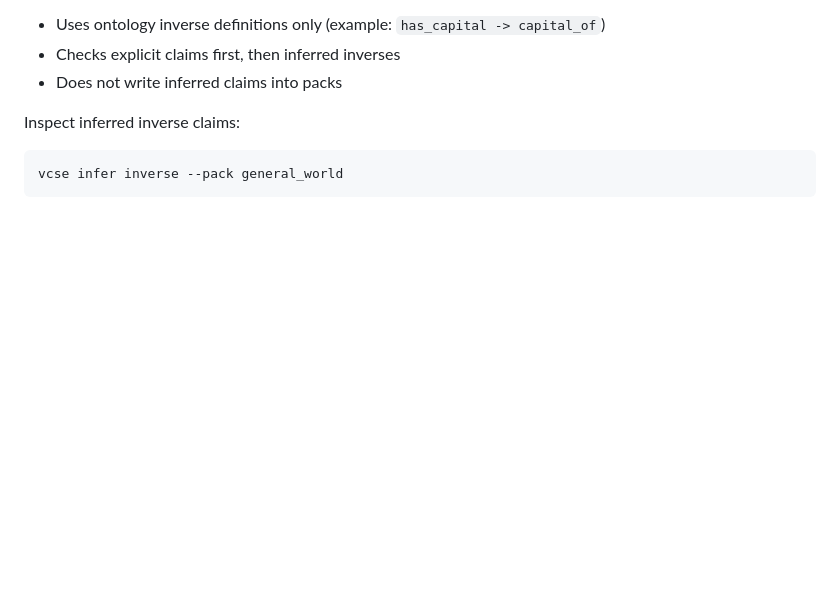
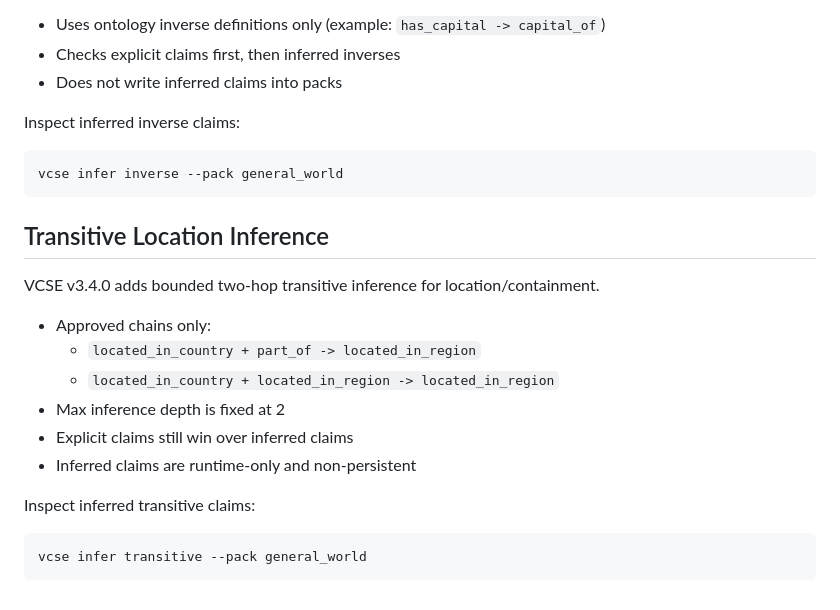
Before and after one commit to VelariumAI/velariumai.github.io, a Markdown page: README.md, the part around the change. Drawn GitHub-style; blank space fills up the shorter version.

Commit message:
docs: document transitive location inference

````diff
--- a/README.md
+++ b/README.md
@@ -345,3 +345,20 @@ Inspect inferred inverse claims:
 ```bash
 vcse infer inverse --pack general_world
 ```
+
+## Transitive Location Inference
+
+VCSE v3.4.0 adds bounded two-hop transitive inference for location/containment.
+
+- Approved chains only:
+  - `located_in_country + part_of -> located_in_region`
+  - `located_in_country + located_in_region -> located_in_region`
+- Max inference depth is fixed at 2
+- Explicit claims still win over inferred claims
+- Inferred claims are runtime-only and non-persistent
+
+Inspect inferred transitive claims:
+
+```bash
+vcse infer transitive --pack general_world
+```
````
